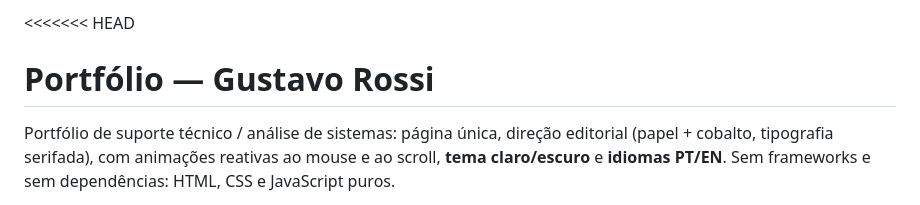
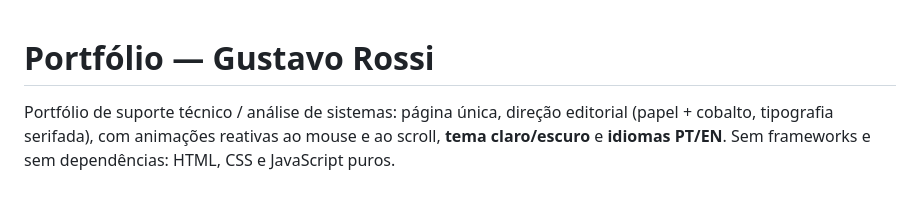
Before and after one commit to RossiGus/PortifolioGR, a Markdown page: README.md, the part around the change. Rendered like a GitHub page.

```diff
--- a/README.md
+++ b/README.md
@@ -1,4 +1,3 @@
-<<<<<<< HEAD
 # Portfólio — Gustavo Rossi
 
 Portfólio de suporte técnico / análise de sistemas: página única, direção editorial (papel + cobalto, tipografia serifada), com animações reativas ao mouse e ao scroll, **tema claro/escuro** e **idiomas PT/EN**. Sem frameworks e sem dependências: HTML, CSS e JavaScript puros.
```
